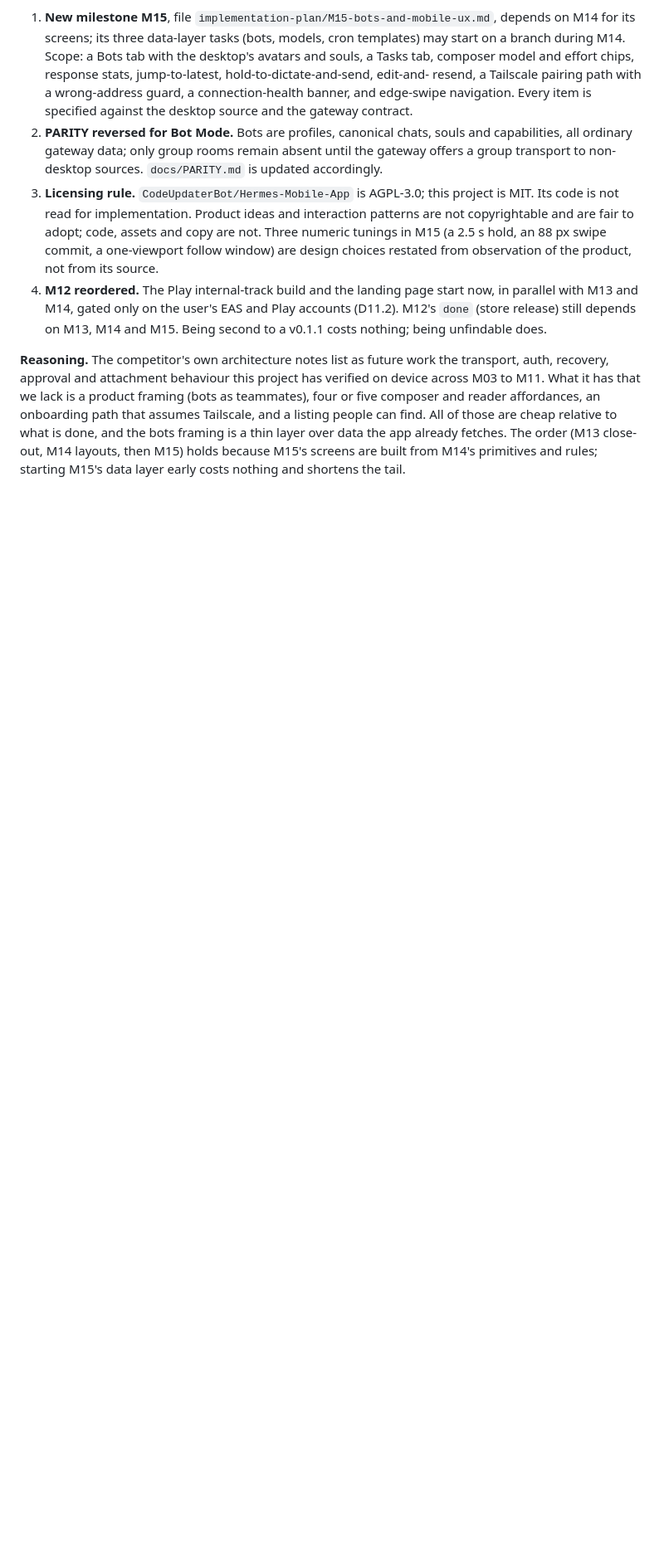
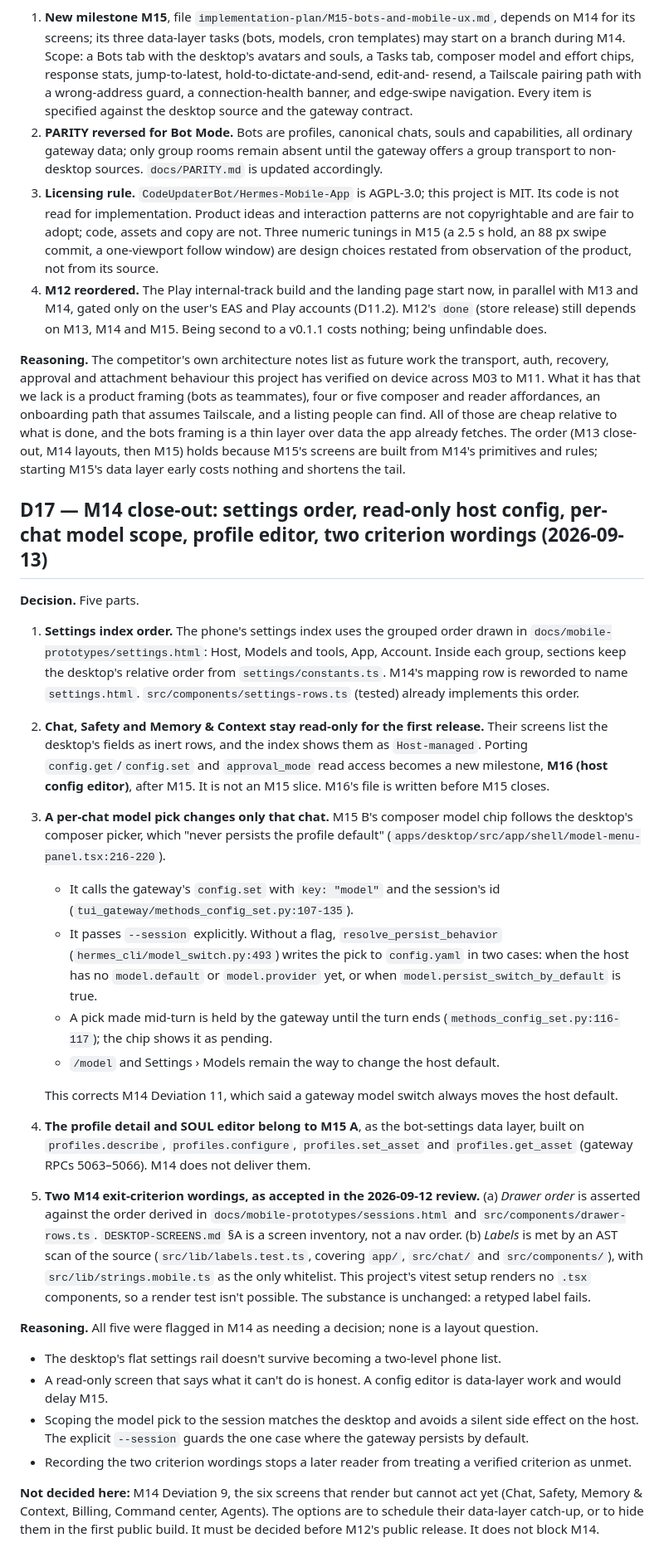
Before and after one commit to darth-modder/hermes-mobile-client, a Markdown page: project-planning/DECISIONS.md, the part around the change. Shown at 83% size. GitHub-like rendering; blank space fills up the shorter version.

Commit message:
decide: land D17 — M14 close-out decisions
Settings index uses settings.html's grouped order; Chat/Safety/Memory stay
read-only with the config editor moved to a new M16; the M15 model chip
switches only the open session (config.set key=model, --session, as the
desktop's composer picker does), correcting M14 Deviation 11; the profile
SOUL editor belongs to M15 A; two M14 criterion wordings recorded as
accepted. Deviation 9 (six inert screens) left open for M12.

Co-Authored-By: Claude Opus 5 <noreply@anthropic.com>

```diff
--- a/project-planning/DECISIONS.md
+++ b/project-planning/DECISIONS.md
@@ -486,3 +486,56 @@ All of those are cheap relative to what is done, and the bots framing is a thin
 the app already fetches. The order (M13 close-out, M14 layouts, then M15) holds because M15's
 screens are built from M14's primitives and rules; starting M15's data layer early costs
 nothing and shortens the tail.
+
+## D17 — M14 close-out: settings order, read-only host config, per-chat model scope, profile editor, two criterion wordings (2026-09-13)
+
+**Decision.** Five parts.
+
+1. **Settings index order.** The phone's settings index uses the grouped order drawn in
+   `docs/mobile-prototypes/settings.html`: Host, Models and tools, App, Account. Inside each group,
+   sections keep the desktop's relative order from `settings/constants.ts`. M14's mapping row is
+   reworded to name `settings.html`. `src/components/settings-rows.ts` (tested) already implements
+   this order.
+2. **Chat, Safety and Memory & Context stay read-only for the first release.** Their screens list
+   the desktop's fields as inert rows, and the index shows them as `Host-managed`. Porting
+   `config.get`/`config.set` and `approval_mode` read access becomes a new milestone, **M16 (host
+   config editor)**, after M15. It is not an M15 slice. M16's file is written before M15 closes.
+3. **A per-chat model pick changes only that chat.** M15 B's composer model chip follows the
+   desktop's composer picker, which "never persists the profile default"
+   (`apps/desktop/src/app/shell/model-menu-panel.tsx:216-220`).
+   - It calls the gateway's `config.set` with `key: "model"` and the session's id
+     (`tui_gateway/methods_config_set.py:107-135`).
+   - It passes `--session` explicitly. Without a flag, `resolve_persist_behavior`
+     (`hermes_cli/model_switch.py:493`) writes the pick to `config.yaml` in two cases: when the host
+     has no `model.default` or `model.provider` yet, or when `model.persist_switch_by_default` is
+     true.
+   - A pick made mid-turn is held by the gateway until the turn ends
+     (`methods_config_set.py:116-117`); the chip shows it as pending.
+   - `/model` and Settings › Models remain the way to change the host default.
+
+   This corrects M14 Deviation 11, which said a gateway model switch always moves the host default.
+4. **The profile detail and SOUL editor belong to M15 A**, as the bot-settings data layer, built on
+   `profiles.describe`, `profiles.configure`, `profiles.set_asset` and `profiles.get_asset` (gateway
+   RPCs 5063–5066). M14 does not deliver them.
+5. **Two M14 exit-criterion wordings, as accepted in the 2026-09-12 review.**
+   (a) *Drawer order* is asserted against the order derived in
+   `docs/mobile-prototypes/sessions.html` and `src/components/drawer-rows.ts`. `DESKTOP-SCREENS.md` §A
+   is a screen inventory, not a nav order.
+   (b) *Labels* is met by an AST scan of the source (`src/lib/labels.test.ts`, covering `app/`,
+   `src/chat/` and `src/components/`), with `src/lib/strings.mobile.ts` as the only whitelist. This
+   project's vitest setup renders no `.tsx` components, so a render test isn't possible. The
+   substance is unchanged: a retyped label fails.
+
+**Reasoning.** All five were flagged in M14 as needing a decision; none is a layout question.
+- The desktop's flat settings rail doesn't survive becoming a two-level phone list.
+- A read-only screen that says what it can't do is honest. A config editor is data-layer work and
+  would delay M15.
+- Scoping the model pick to the session matches the desktop and avoids a silent side effect on the
+  host. The explicit `--session` guards the one case where the gateway persists by default.
+- Recording the two criterion wordings stops a later reader from treating a verified criterion as
+  unmet.
+
+**Not decided here:** M14 Deviation 9, the six screens that render but cannot act yet (Chat, Safety,
+Memory & Context, Billing, Command center, Agents). The options are to schedule their data-layer
+catch-up, or to hide them in the first public build. It must be decided before M12's public
+release. It does not block M14.
```
